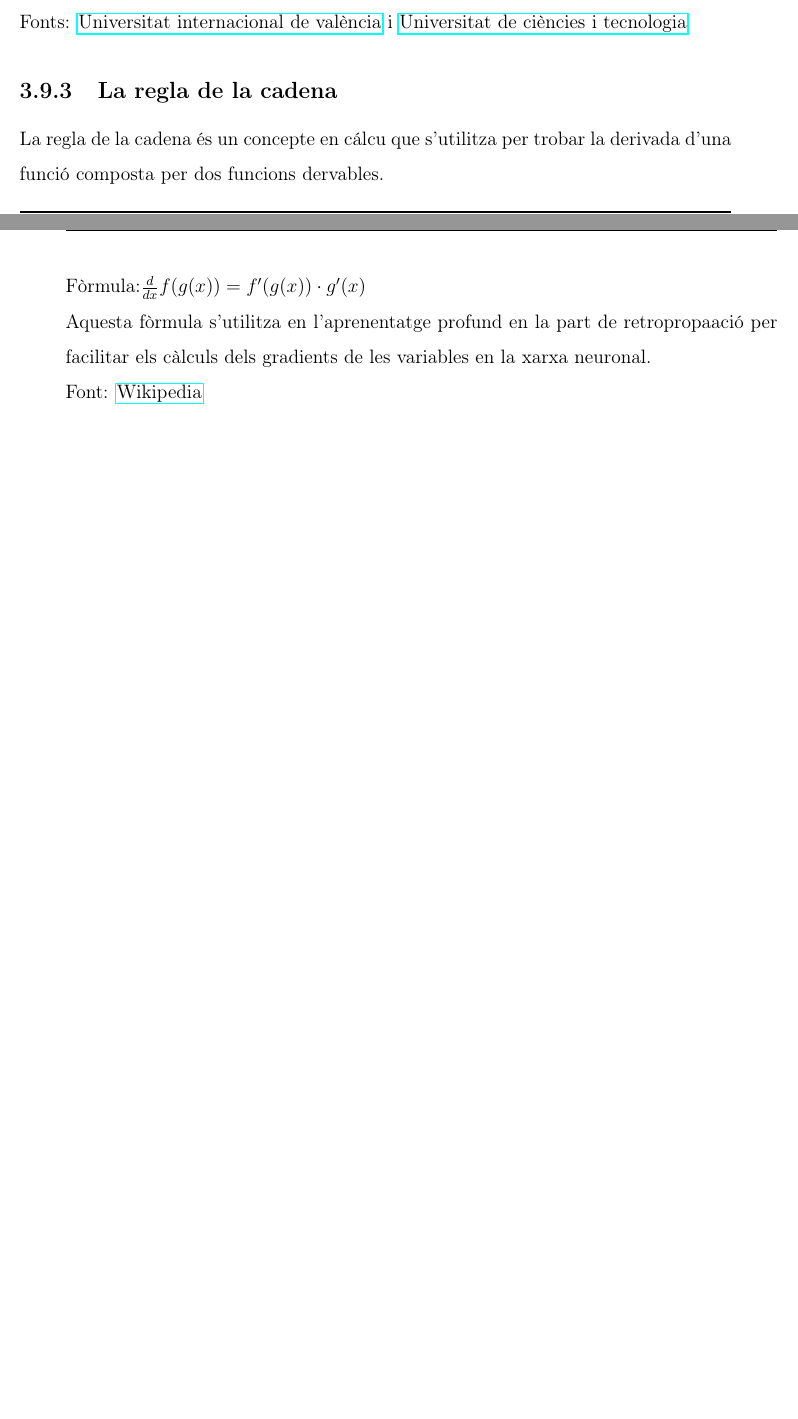
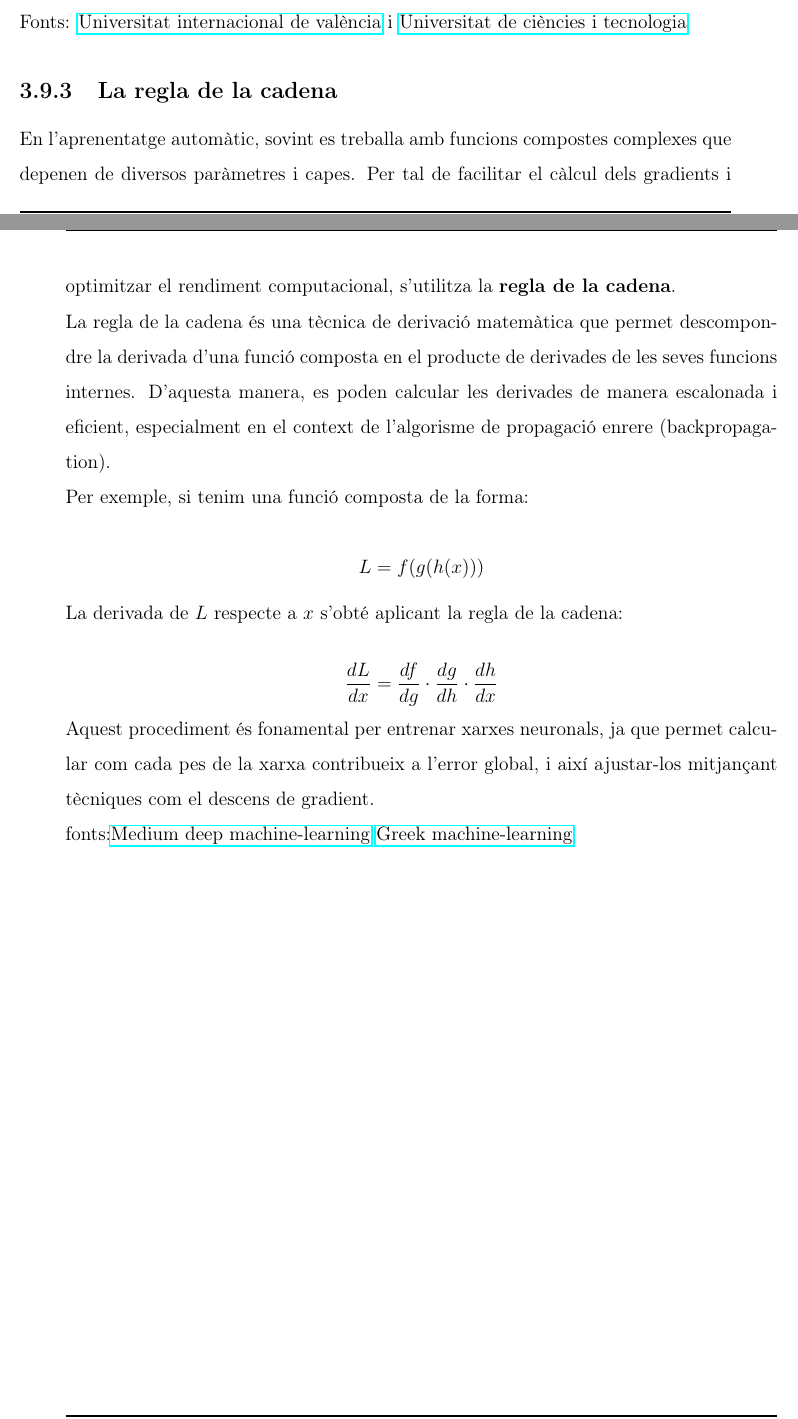
Before and after one commit to Rui564/TR-RJ-2025, a LaTeX book (memoria_RJ/memoriaRJ.tex, which reads memoria_RJ/capitols/recercaPrevia/recercaPrevia.tex): two parts of pages 38 and 39 of 77, joined at a grey line, cut so that both start at the same text, the shorter picture padded with empty space. Compiled offline with pdfLaTeX.

Commit message:
He canviat l'apartat la regla de la cadena i l'he acabat

```diff
--- a/memoria_RJ/capitols/recercaPrevia/recercaPrevia.tex
+++ b/memoria_RJ/capitols/recercaPrevia/recercaPrevia.tex
@@ -549,10 +549,23 @@ Fonts: \href{https://www.universidadviu.com/es/actualidad/nuestros-expertos/como
 
 
 \subsection{La regla de la cadena}\label{subsec:cadena}
-La regla de la cadena és un concepte en cálcu que s'utilitza per trobar la derivada d'una funció composta per dos funcions dervables.
 
-Fòrmula:$\frac{d}{dx} f(g(x)) = f'(g(x)) \cdot g'(x)$
+En l'aprenentatge automàtic, sovint es treballa amb funcions compostes complexes que depenen de diversos paràmetres i capes. Per tal de facilitar el càlcul dels gradients i optimitzar el rendiment computacional, s'utilitza la \textbf{regla de la cadena}.
 
-Aquesta fòrmula s'utilitza en l'aprenentatge profund en la part de retropropaació per facilitar els càlculs dels gradients de les variables en la xarxa neuronal.
+La regla de la cadena és una tècnica de derivació matemàtica que permet descompondre la derivada d'una funció composta en el producte de derivades de les seves funcions internes. D’aquesta manera, es poden calcular les derivades de manera escalonada i eficient, especialment en el context de l’algorisme de propagació enrere (backpropagation).
 
-Font: \href{https://es.wikipedia.org/wiki/Regla_de_la_cadena}{Wikipedia}
+Per exemple, si tenim una funció composta de la forma:
+
+\[
+L = f(g(h(x)))
+\]
+
+La derivada de \( L \) respecte a \( x \) s'obté aplicant la regla de la cadena:
+
+\[
+\frac{dL}{dx} = \frac{df}{dg} \cdot \frac{dg}{dh} \cdot \frac{dh}{dx}
+\]
+
+Aquest procediment és fonamental per entrenar xarxes neuronals, ja que permet calcular com cada pes de la xarxa contribueix a l'error global, i així ajustar-los mitjançant tècniques com el descens de gradient.
+
+fonts:\href{https://medium.com/%40ppuneeth73/the-chain-rule-of-calculus-the-backbone-of-deep-learning-backpropagation-9d35affc05e7}{Medium deep machine-learning} \href{https://www.geeksforgeeks.org/machine-learning/chain-rule-derivative-in-machine-learning/}{Greek machine-learning}
```
Also changed, not shown: memoria_RJ/capitols/recercaPrevia/recercaPrevia.tex (2 more changed lines).
